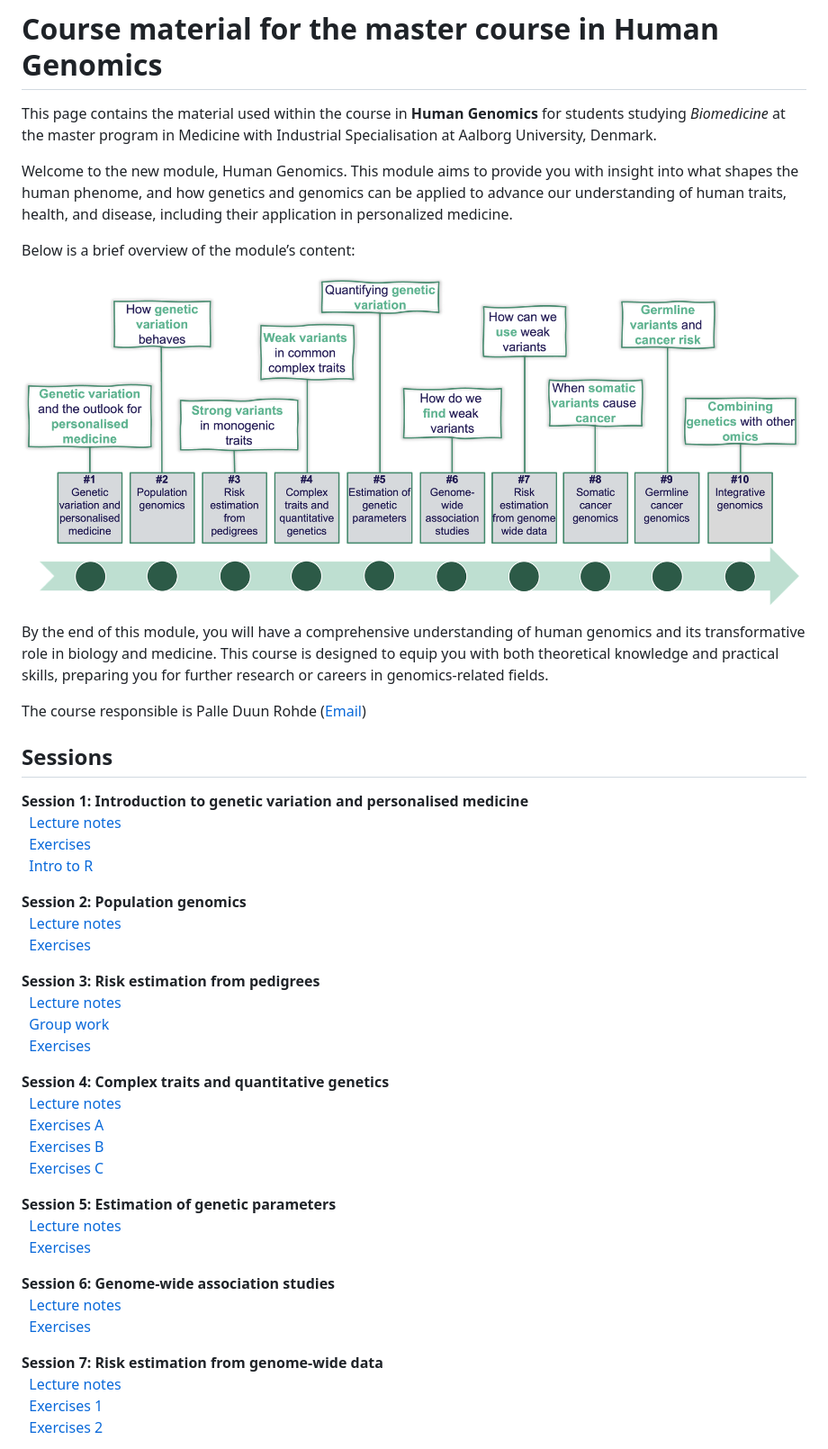
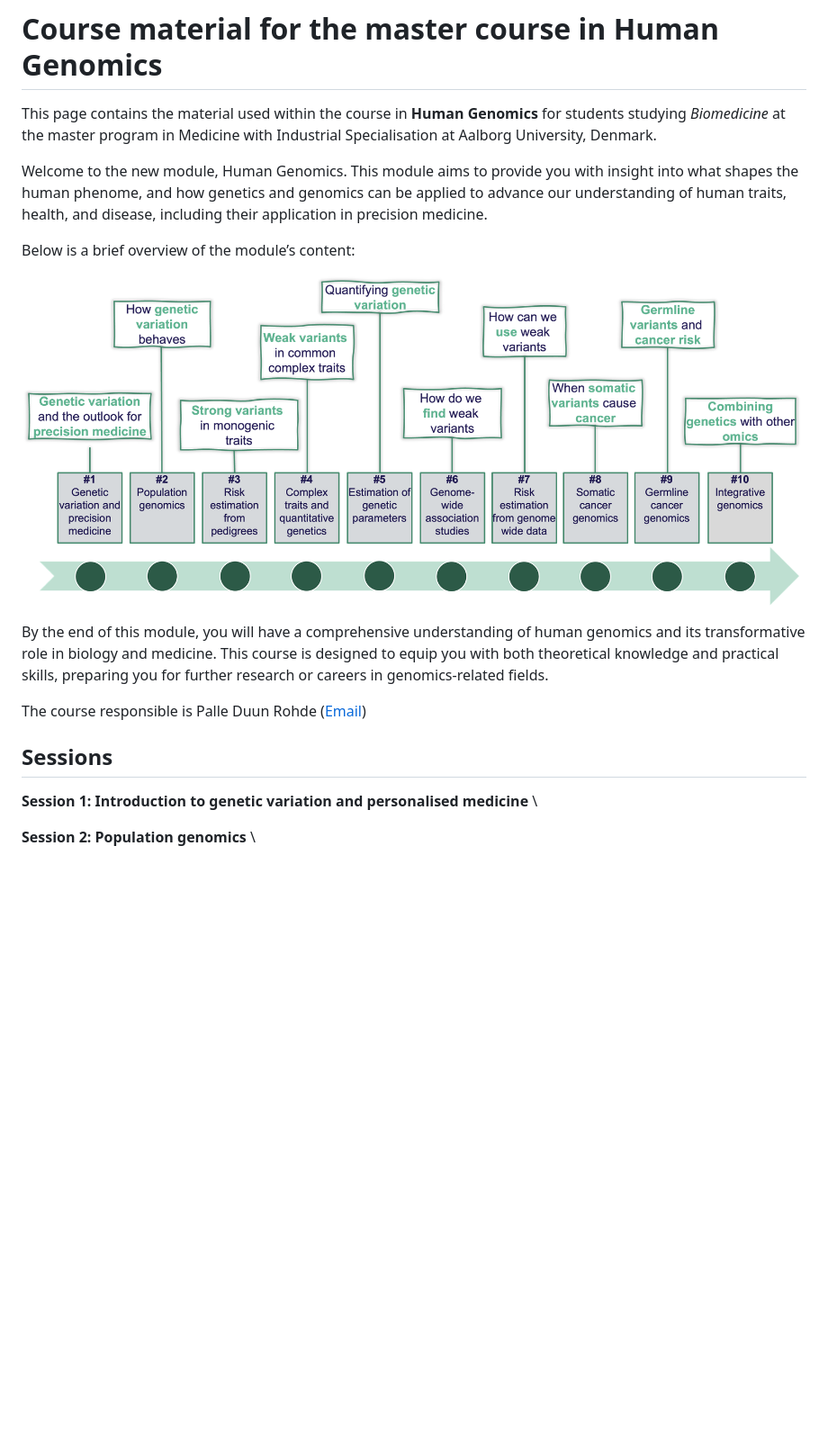
Before and after one commit to PDRohde/AAU-human-genomics, a Markdown page: README.md, the part around one of its changes. Shown at 90% size. Drawn GitHub-style; pictures changed too: module_plan_2025-extended.png (deleted), module_plan_2026-extended.png (added); blank space fills up the shorter version.

Commit message:
Updating for 2026

```diff
--- a/README.md
+++ b/README.md
@@ -9,13 +9,13 @@ layout: default
 # Course material for the master course in Human Genomics
 This page contains the material used within the   course in **Human Genomics** for students studying *Biomedicine* at the master program in Medicine with Industrial Specialisation at Aalborg University, Denmark.
 
-Welcome to the new module, Human Genomics. This module aims to provide you with insight into what shapes the human phenome, and how genetics and genomics can be applied to advance our understanding of human traits, health, and disease, including their application in personalized medicine.
+Welcome to the new module, Human Genomics. This module aims to provide you with insight into what shapes the human phenome, and how genetics and genomics can be applied to advance our understanding of human traits, health, and disease, including their application in precision medicine.
 
 
 Below is a brief overview of the module’s content:
 
 <p align="center">
-<img src="./module_plan_2025-extended.png"  style="width:85%; height:auto;">
+<img src="./module_plan_2026-extended.png"  style="width:85%; height:auto;">
 </p>
 
 By the end of this module, you will have a comprehensive understanding of human genomics and its transformative role in biology and medicine. This course is designed to equip you with both theoretical knowledge and practical skills, preparing you for further research or careers in genomics-related fields.
@@ -25,38 +25,49 @@ The course responsible is Palle Duun Rohde ([Email](mailto:palledr@hst.aau.dk?su
 
 ## Sessions
 **Session 1: Introduction to genetic variation and personalised medicine** \
- [&nbsp; Lecture notes](lecture_notes/01-session_slides-github.pdf)
- [&nbsp; Exercises](exercises/01-exercises.html)
- [&nbsp; Intro to R](exercises/01-r-intro.html)
+<!-- [&nbsp; Lecture notes](lecture_notes/01-session_slides-github.pdf)  -->
+<!-- [&nbsp; Exercises](exercises/01-exercises.html)  -->
+ <!--[&nbsp; Intro to R](exercises/01-r-intro.html)  -->
 
 **Session 2: Population genomics** \
- [&nbsp; Lecture notes](lecture_notes/02-session_slides-github.pdf)
- [&nbsp; Exercises](exercises/02-exercises.html)
+ <!--[&nbsp; Lecture notes](lecture_notes/02-session_slides-github.pdf)  -->
+ <!--[&nbsp; Exercises](exercises/02-exercises.html)    -->
 
+ <!--
  **Session 3: Risk estimation from pedigrees** \
  [&nbsp; Lecture notes](lecture_notes/03-session_slides-github.pdf)
  [&nbsp; Group work](exercises/JMD006000001.pdf)
  [&nbsp; Exercises](exercises/03-exercises.html)
+-->
 
+<!--
  **Session 4: Complex traits and quantitative genetics** \
   [&nbsp; Lecture notes](lecture_notes/04-session_slides-github.pdf)
   [&nbsp; Exercises A](exercises/04a-exercises.html)
   [&nbsp; Exercises B](exercises/04b-exercises.html)
   [&nbsp; Exercises C](exercises/04c-exercises.html)
+-->
 
+<!--
  **Session 5: Estimation of genetic parameters** \
   [&nbsp; Lecture notes](lecture_notes/05-session_slides-github.pdf)
   [&nbsp; Exercises](exercises/05-exercises.html)
+-->
 
+<!--
  **Session 6: Genome-wide association studies** \
   [&nbsp; Lecture notes](lecture_notes/06-session_slides-github.pdf)
   [&nbsp; Exercises](exercises/06-exercises.html)
+-->
 
+ <!--
  **Session 7: Risk estimation from genome-wide data** \
   [&nbsp; Lecture notes](lecture_notes/07-session_slides-github.pdf)
   [&nbsp; Exercises 1](exercises/PGS-exercise.xlsx)
   [&nbsp; Exercises 2](exercises/07-exercises.html)
+-->
 
+<!--
  **Session 8: Somatic cancer genomics** \
    [&nbsp; Lecture notes PGS recap](lecture_notes/08-session_slides-PGS-recap_Github.pdf)
    [&nbsp; Lecture notes](lecture_notes/08-session_slides-github.pdf)
```
Also changed, not shown: other parts of README.md (+5 -2 lines).
